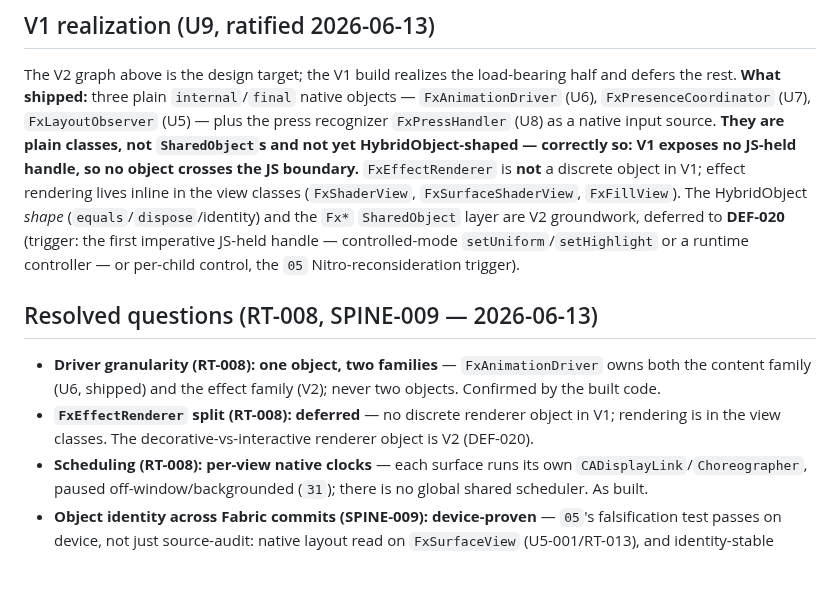
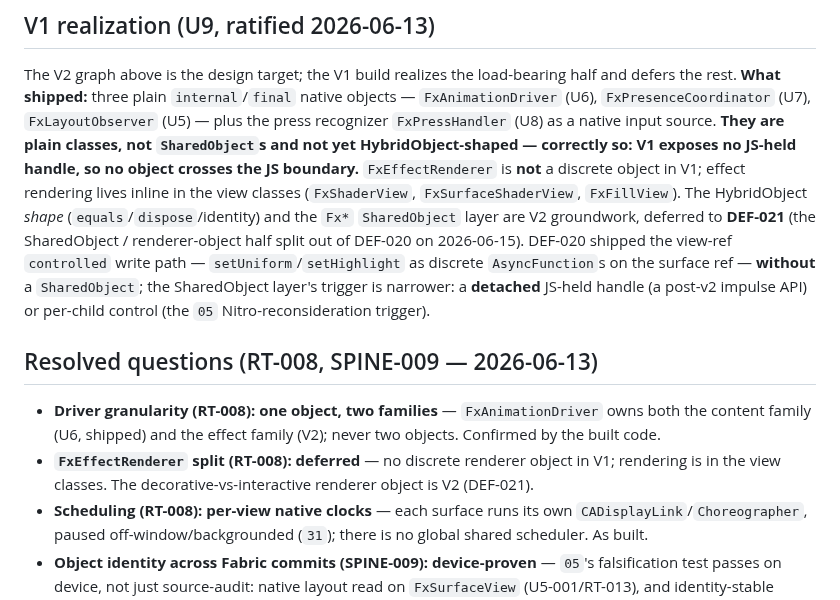
Before and after one commit to duyanhv/react-native-fx, a Markdown page: research/4-runtime/36-runtime-architecture.md, the part around the change. Drawn GitHub-style; blank space fills up the shorter version.

Commit message:
docs(runtime): repoint stale SharedObject-layer deferral DEF-020 -> DEF-021
After the 2026-06-15 split, the Fx* SharedObject layer + the discrete
FxEffectRenderer object + the HybridObject shape moved to DEF-021; DEF-020
shipped only the view-ref controlled write path (setUniform/setHighlight,
no SharedObject). Two live design docs still pointed the deferral at
DEF-020 and mislabeled the trigger as controlled-mode writes (which DEF-020
did without a SharedObject). Correct both target and trigger framing in
36 V1-realization and architecture section 9; the detached-handle /
per-child-control trigger is the real gate. Dated U9 records left as
historical.

```diff
--- a/research/4-runtime/36-runtime-architecture.md
+++ b/research/4-runtime/36-runtime-architecture.md
@@ -97,9 +97,12 @@ not `SharedObject`s and not yet HybridObject-shaped — correctly so: V1 exposes
 handle, so no object crosses the JS boundary.** `FxEffectRenderer` is **not** a discrete
 object in V1; effect rendering lives inline in the view classes (`FxShaderView`,
 `FxSurfaceShaderView`, `FxFillView`). The HybridObject *shape* (`equals`/`dispose`/identity)
-and the `Fx*` `SharedObject` layer are V2 groundwork, deferred to **DEF-020** (trigger: the
-first imperative JS-held handle — controlled-mode `setUniform`/`setHighlight` or a runtime
-controller — or per-child control, the `05` Nitro-reconsideration trigger).
+and the `Fx*` `SharedObject` layer are V2 groundwork, deferred to **DEF-021** (the
+SharedObject / renderer-object half split out of DEF-020 on 2026-06-15). DEF-020 shipped the
+view-ref `controlled` write path — `setUniform`/`setHighlight` as discrete `AsyncFunction`s on
+the surface ref — **without** a `SharedObject`; the SharedObject layer's trigger is narrower: a
+**detached** JS-held handle (a post-v2 impulse API) or per-child control (the `05`
+Nitro-reconsideration trigger).
 
 ## Resolved questions (RT-008, SPINE-009 — 2026-06-13)
 
@@ -107,7 +110,7 @@ controller — or per-child control, the `05` Nitro-reconsideration trigger).
   content family (U6, shipped) and the effect family (V2); never two objects. Confirmed by the
   built code.
 - **`FxEffectRenderer` split (RT-008): deferred** — no discrete renderer object in V1; rendering
-  is in the view classes. The decorative-vs-interactive renderer object is V2 (DEF-020).
+  is in the view classes. The decorative-vs-interactive renderer object is V2 (DEF-021).
 - **Scheduling (RT-008): per-view native clocks** — each surface runs its own
   `CADisplayLink`/`Choreographer`, paused off-window/backgrounded (`31`); there is no global
   shared scheduler. As built.
```
Also changed, not shown: research/7-implementation/architecture.md (+2 -1 lines).
